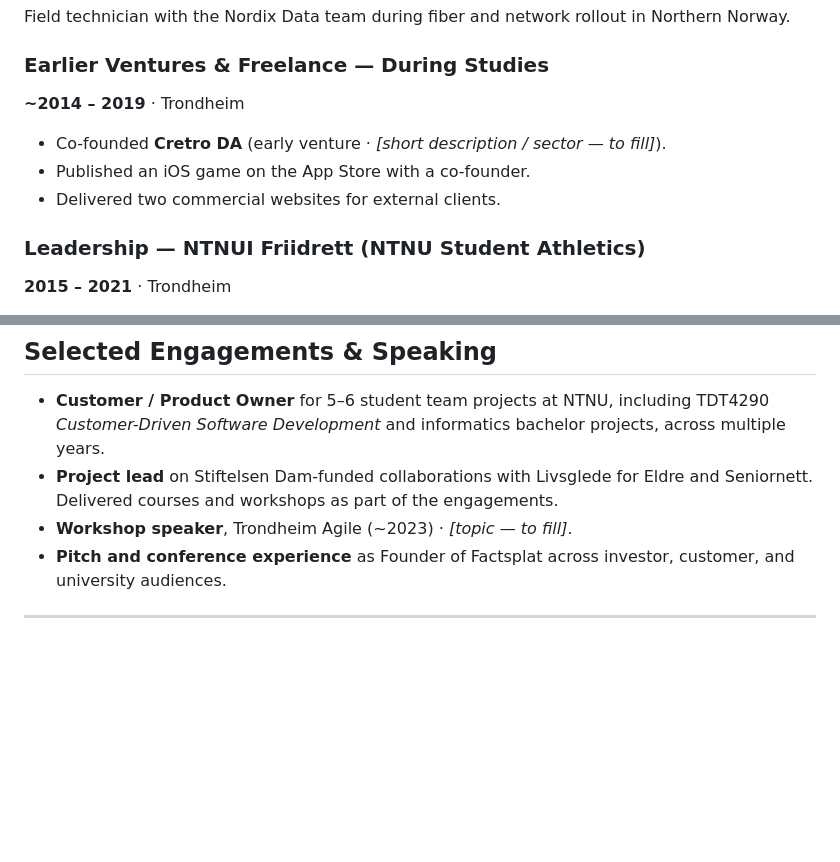
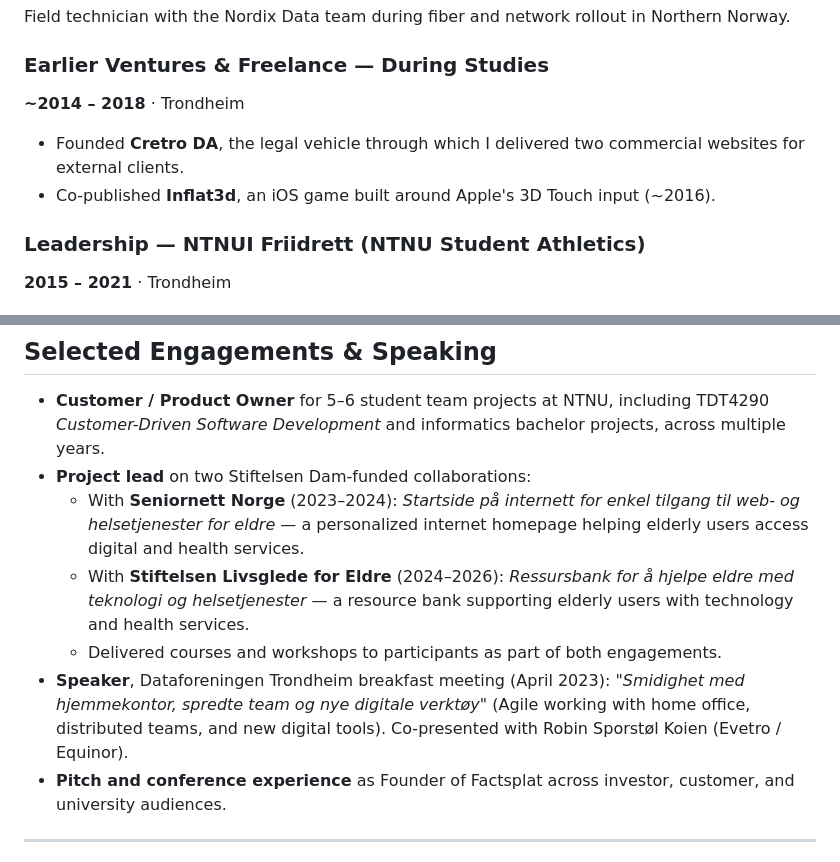
Before and after one commit to svennhv/svenn-cv, a Markdown page: svenn-cv-en.md, 2 parts joined by grey strips. Drawn GitHub-style; blank space fills up the shorter version.

Commit message:
Fill in Cretro DA, Inflat3d, Dam projects, Dataforeningen talk

```diff
--- a/svenn-cv-en.md
+++ b/svenn-cv-en.md
@@ -44,11 +44,10 @@ Built a web application for surgery planning. Project-based engagement alongside
 Field technician with the Nordix Data team during fiber and network rollout in Northern Norway.
 
 ### Earlier Ventures & Freelance — During Studies
-**~2014 – 2019** · Trondheim
+**~2014 – 2018** · Trondheim
 
-- Co-founded **Cretro DA** (early venture · *[short description / sector — to fill]*).
-- Published an iOS game on the App Store with a co-founder.
-- Delivered two commercial websites for external clients.
+- Founded **Cretro DA**, the legal vehicle through which I delivered two commercial websites for external clients.
+- Co-published **Inflat3d**, an iOS game built around Apple's 3D Touch input (~2016).
 
 ### Leadership — NTNUI Friidrett (NTNU Student Athletics)
 **2015 – 2021** · Trondheim
@@ -60,8 +59,11 @@ Five years in the leadership of NTNUI Friidrett, including three terms as Leder
 ## Selected Engagements & Speaking
 
 - **Customer / Product Owner** for 5–6 student team projects at NTNU, including TDT4290 *Customer-Driven Software Development* and informatics bachelor projects, across multiple years.
-- **Project lead** on Stiftelsen Dam-funded collaborations with Livsglede for Eldre and Seniornett. Delivered courses and workshops as part of the engagements.
-- **Workshop speaker**, Trondheim Agile (~2023) · *[topic — to fill]*.
+- **Project lead** on two Stiftelsen Dam-funded collaborations:
+  - With **Seniornett Norge** (2023–2024): *Startside på internett for enkel tilgang til web- og helsetjenester for eldre* — a personalized internet homepage helping elderly users access digital and health services.
+  - With **Stiftelsen Livsglede for Eldre** (2024–2026): *Ressursbank for å hjelpe eldre med teknologi og helsetjenester* — a resource bank supporting elderly users with technology and health services.
+  - Delivered courses and workshops to participants as part of both engagements.
+- **Speaker**, Dataforeningen Trondheim breakfast meeting (April 2023): *"Smidighet med hjemmekontor, spredte team og nye digitale verktøy"* (Agile working with home office, distributed teams, and new digital tools). Co-presented with Robin Sporstøl Koien (Evetro / Equinor).
 - **Pitch and conference experience** as Founder of Factsplat across investor, customer, and university audiences.
 
 ---
```
Also changed, not shown: svenn-cv-no.md (+8 -6 lines).
